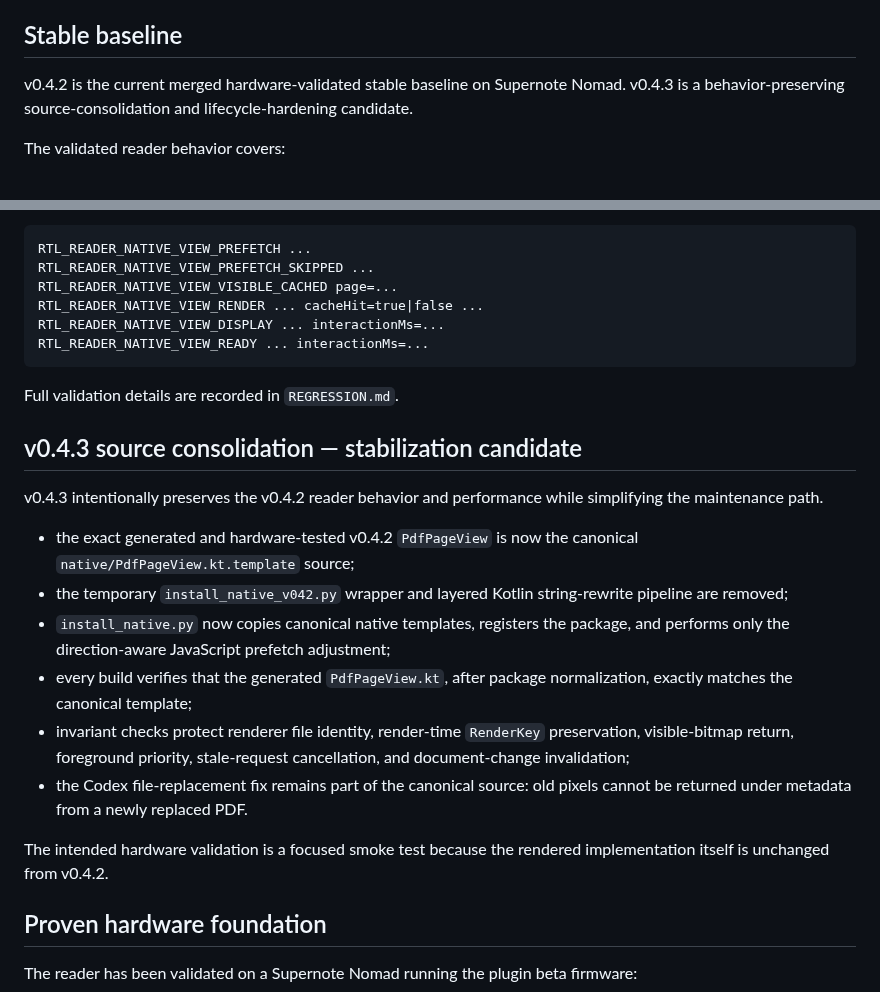
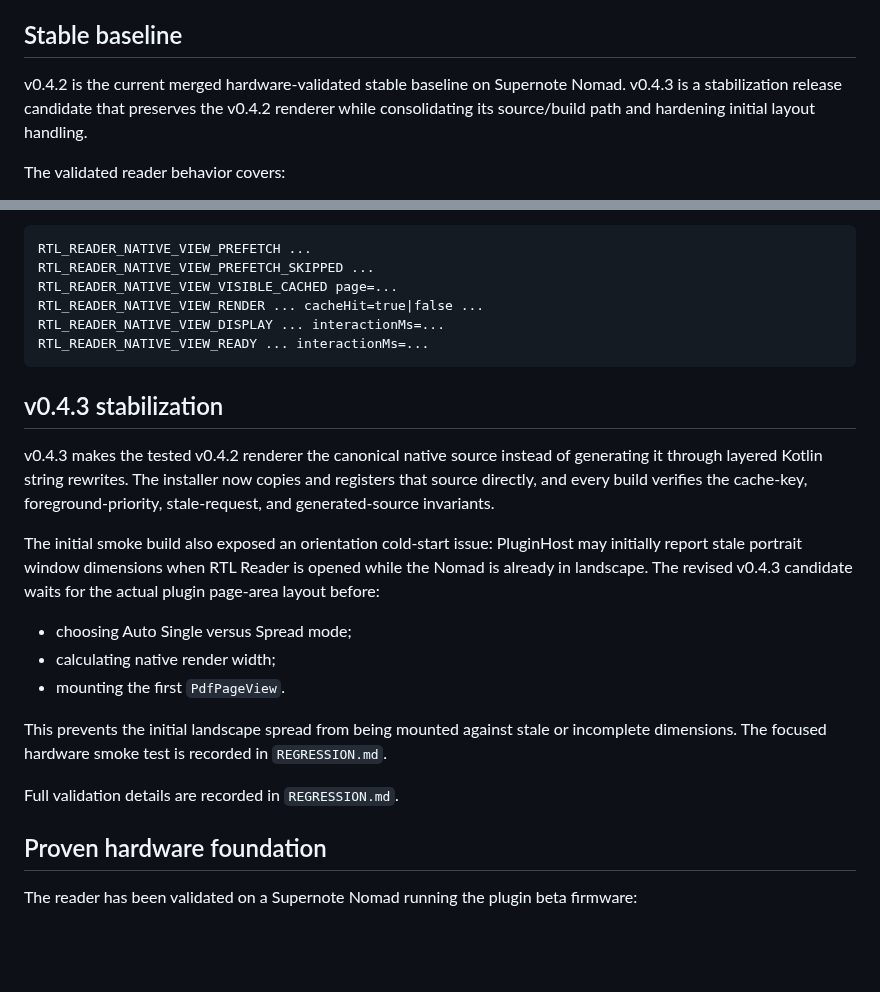
Before and after one commit to techrebbe/supernote-rtl-reader, a Markdown page: README.md, 2 parts joined by grey strips. GitHub-like rendering; blank space fills up the shorter version.

Commit message:
Document measured-layout landscape startup fix

````diff
--- a/README.md
+++ b/README.md
@@ -4,7 +4,7 @@ A Supernote plugin focused on right-to-left PDF reading and landscape two-page s
 
 ## Stable baseline
 
-v0.4.2 is the current merged hardware-validated stable baseline on Supernote Nomad. v0.4.3 is a behavior-preserving source-consolidation and lifecycle-hardening candidate.
+v0.4.2 is the current merged hardware-validated stable baseline on Supernote Nomad. v0.4.3 is a stabilization release candidate that preserves the v0.4.2 renderer while consolidating its source/build path and hardening initial layout handling.
 
 The validated reader behavior covers:
 
@@ -111,20 +111,19 @@ RTL_READER_NATIVE_VIEW_DISPLAY ... interactionMs=...
 RTL_READER_NATIVE_VIEW_READY ... interactionMs=...
 ```
 
+## v0.4.3 stabilization
+
+v0.4.3 makes the tested v0.4.2 renderer the canonical native source instead of generating it through layered Kotlin string rewrites. The installer now copies and registers that source directly, and every build verifies the cache-key, foreground-priority, stale-request, and generated-source invariants.
+
+The initial smoke build also exposed an orientation cold-start issue: PluginHost may initially report stale portrait window dimensions when RTL Reader is opened while the Nomad is already in landscape. The revised v0.4.3 candidate waits for the actual plugin page-area layout before:
+
+- choosing Auto Single versus Spread mode;
+- calculating native render width;
+- mounting the first `PdfPageView`.
+
+This prevents the initial landscape spread from being mounted against stale or incomplete dimensions. The focused hardware smoke test is recorded in `REGRESSION.md`.
+
 Full validation details are recorded in `REGRESSION.md`.
-
-## v0.4.3 source consolidation — stabilization candidate
-
-v0.4.3 intentionally preserves the v0.4.2 reader behavior and performance while simplifying the maintenance path.
-
-- the exact generated and hardware-tested v0.4.2 `PdfPageView` is now the canonical `native/PdfPageView.kt.template` source;
-- the temporary `install_native_v042.py` wrapper and layered Kotlin string-rewrite pipeline are removed;
-- `install_native.py` now copies canonical native templates, registers the package, and performs only the direction-aware JavaScript prefetch adjustment;
-- every build verifies that the generated `PdfPageView.kt`, after package normalization, exactly matches the canonical template;
-- invariant checks protect renderer file identity, render-time `RenderKey` preservation, visible-bitmap return, foreground priority, stale-request cancellation, and document-change invalidation;
-- the Codex file-replacement fix remains part of the canonical source: old pixels cannot be returned under metadata from a newly replaced PDF.
-
-The intended hardware validation is a focused smoke test because the rendered implementation itself is unchanged from v0.4.2.
 
 ## Proven hardware foundation
 
````
